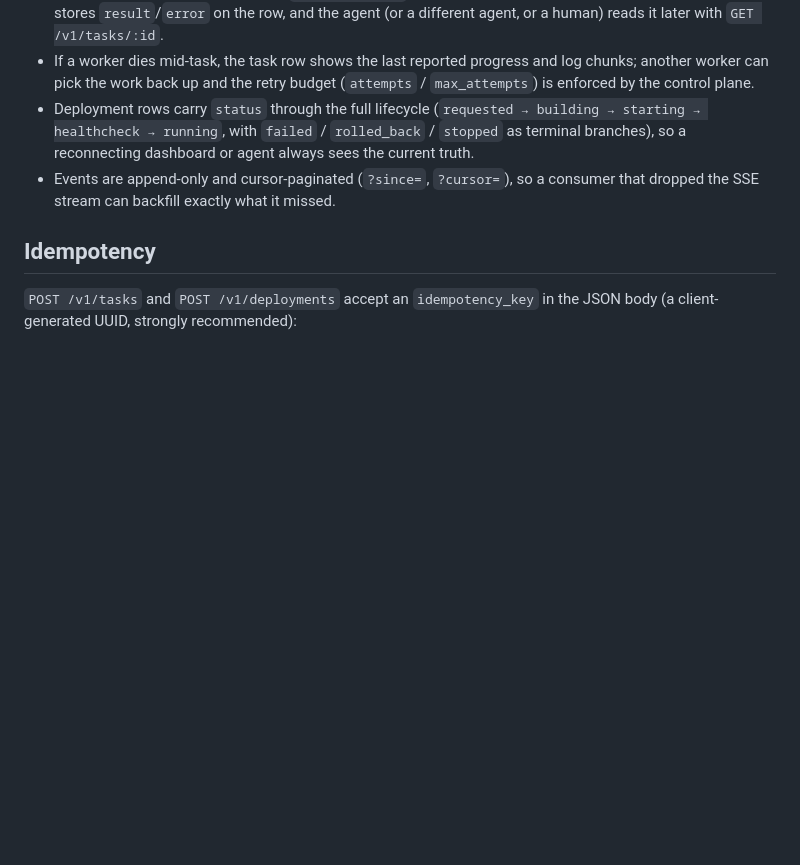
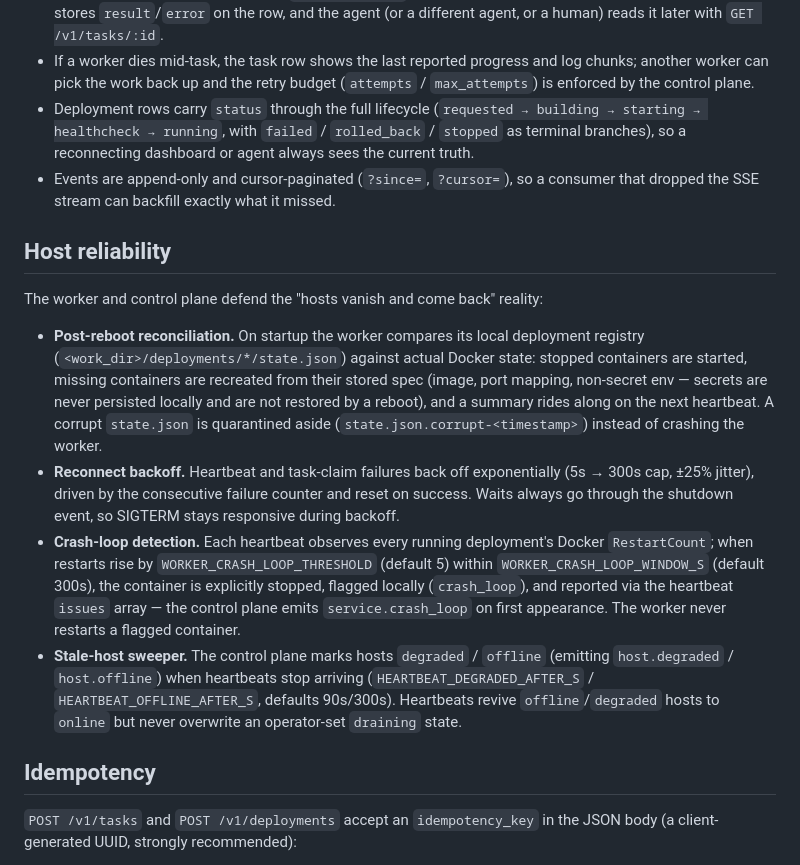
Before and after one commit to kilomene/Universal-AGT, a Markdown page: agent-host-platform/docs/architecture.md, the part around the change. Rendered like a GitHub page; blank space fills up the shorter version.

Commit message:
Phase 2: host worker reliability (backoff, stale-host sweeper, reboot reconciliation, crash-loop detection, systemd hardening)

```diff
--- a/agent-host-platform/docs/architecture.md
+++ b/agent-host-platform/docs/architecture.md
@@ -137,6 +137,35 @@ The **task row is the source of truth**, not the agent's session:
 - Events are append-only and cursor-paginated (`?since=`, `?cursor=`), so a
   consumer that dropped the SSE stream can backfill exactly what it missed.
 
+## Host reliability
+
+The worker and control plane defend the "hosts vanish and come back" reality:
+
+- **Post-reboot reconciliation.** On startup the worker compares its local
+  deployment registry (`<work_dir>/deployments/*/state.json`) against actual
+  Docker state: stopped containers are started, missing containers are
+  recreated from their stored spec (image, port mapping, non-secret env —
+  secrets are never persisted locally and are not restored by a reboot), and
+  a summary rides along on the next heartbeat. A corrupt `state.json` is
+  quarantined aside (`state.json.corrupt-<timestamp>`) instead of crashing
+  the worker.
+- **Reconnect backoff.** Heartbeat and task-claim failures back off
+  exponentially (5s → 300s cap, ±25% jitter), driven by the consecutive
+  failure counter and reset on success. Waits always go through the shutdown
+  event, so SIGTERM stays responsive during backoff.
+- **Crash-loop detection.** Each heartbeat observes every running
+  deployment's Docker `RestartCount`; when restarts rise by
+  `WORKER_CRASH_LOOP_THRESHOLD` (default 5) within
+  `WORKER_CRASH_LOOP_WINDOW_S` (default 300s), the container is explicitly
+  stopped, flagged locally (`crash_loop`), and reported via the heartbeat
+  `issues` array — the control plane emits `service.crash_loop` on first
+  appearance. The worker never restarts a flagged container.
+- **Stale-host sweeper.** The control plane marks hosts `degraded` /
+  `offline` (emitting `host.degraded` / `host.offline`) when heartbeats stop
+  arriving (`HEARTBEAT_DEGRADED_AFTER_S` / `HEARTBEAT_OFFLINE_AFTER_S`,
+  defaults 90s/300s). Heartbeats revive `offline`/`degraded` hosts to
+  `online` but never overwrite an operator-set `draining` state.
+
 ## Idempotency
 
 `POST /v1/tasks` and `POST /v1/deployments` accept an `idempotency_key` in
```
